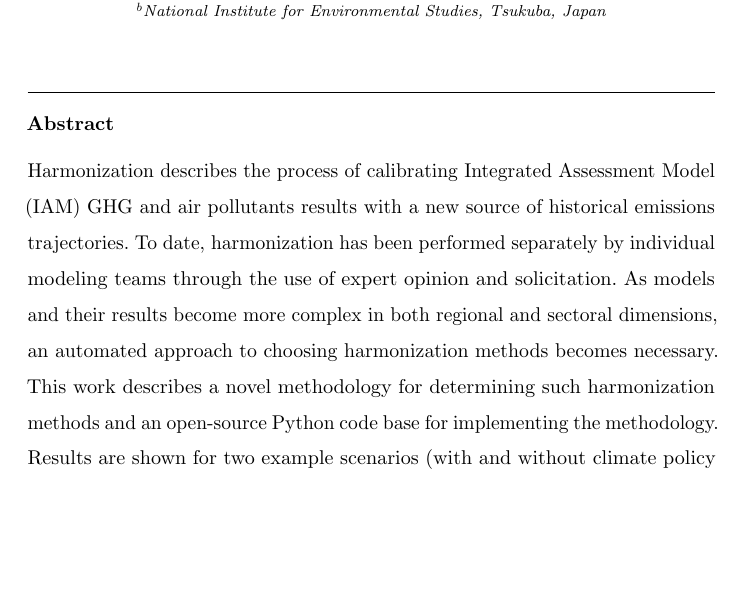
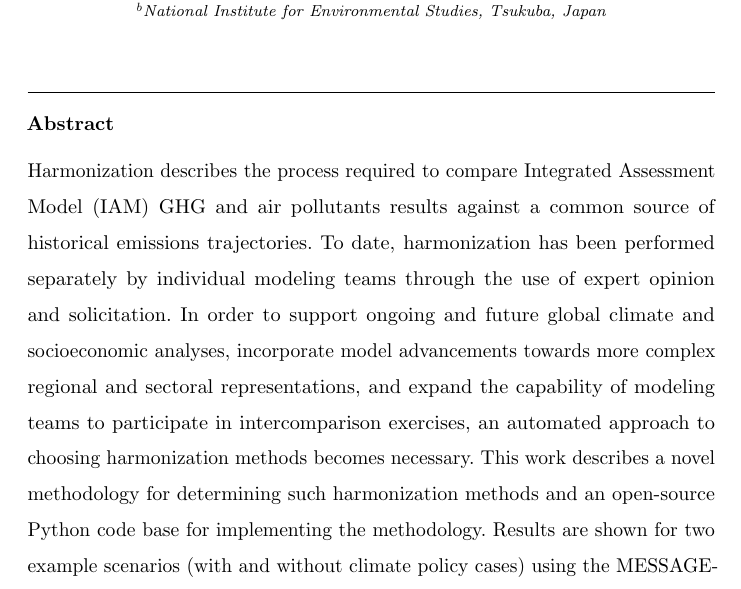
Before and after one commit to gidden/harmonization-methods-paper, a LaTeX paper (paper.tex, which reads elsfrontmatter.tex): part of page 1 of 30, cut so that both start at the same text, the shorter picture padded with empty space. Compiled offline with pdfLaTeX.

Commit message:
update abstract with keywan comments

```diff
--- a/elsfrontmatter.tex
+++ b/elsfrontmatter.tex
@@ -15,9 +15,10 @@
 \address[nies]{National Institute for Environmental Studies, Tsukuba, Japan}
 
 \begin{abstract}
-Harmonization describes the process of calibrating Integrated Assessment Model
-(IAM) GHG and air pollutants results with a new source of historical emissions trajectories. To date,
-harmonization has been performed separately by individual modeling teams through
+Harmonization describes the process required to compare Integrated Assessment
+Model (IAM) GHG and air pollutants results against a common source of historical
+emissions trajectories. To date, harmonization has been performed separately by
+individual modeling teams through
 % * <sfujimori112256@gmail.com> 2017-05-24T19:26:26.142Z:
 %
 % > harmonization has been performed separately by individual modeling teams
@@ -26,9 +27,12 @@ harmonization has been performed separately by individual modeling teams through
 % One of the ways to  make the background is that earlier IPCC scenarios (SRES and RCPs) did not document the harmonization method and far from transparent.
 %
 % ^.
-the use of expert opinion and solicitation. As models and their results become
-more complex in both regional and sectoral dimensions, an automated approach to
-choosing harmonization methods becomes necessary. This work describes a novel
+the use of expert opinion and solicitation. In order to support ongoing and
+future global climate and socioeconomic analyses, incorporate model advancements
+towards more complex regional and sectoral representations, and expand the
+capability of modeling teams to participate in intercomparison exercises, an
+automated approach to choosing harmonization methods becomes necessary. This
+work describes a novel
 % * <sfujimori112256@gmail.com> 2017-05-24T20:13:08.493Z:
 %
 % > novel
```
